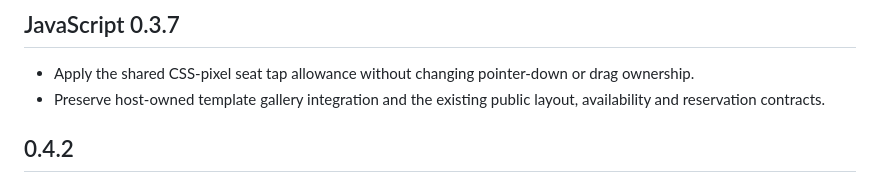
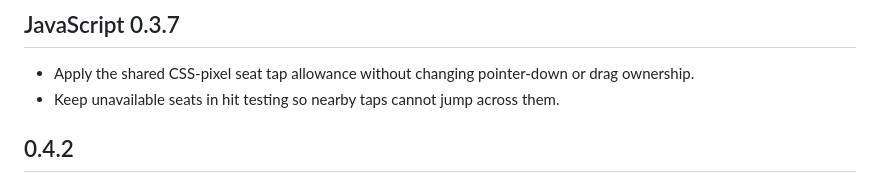
Before and after one commit to festappnet/venue_seat_picker, a Markdown page: CHANGELOG.md, the part around the change. Rendered like a GitHub page.

Commit message:
Describe JavaScript tap selection behavior precisely

```diff
--- a/CHANGELOG.md
+++ b/CHANGELOG.md
@@ -9,7 +9,7 @@
 ## JavaScript 0.3.7
 
 - Apply the shared CSS-pixel seat tap allowance without changing pointer-down or drag ownership.
-- Preserve host-owned template gallery integration and the existing public layout, availability and reservation contracts.
+- Keep unavailable seats in hit testing so nearby taps cannot jump across them.
 
 ## 0.4.2
 
```
